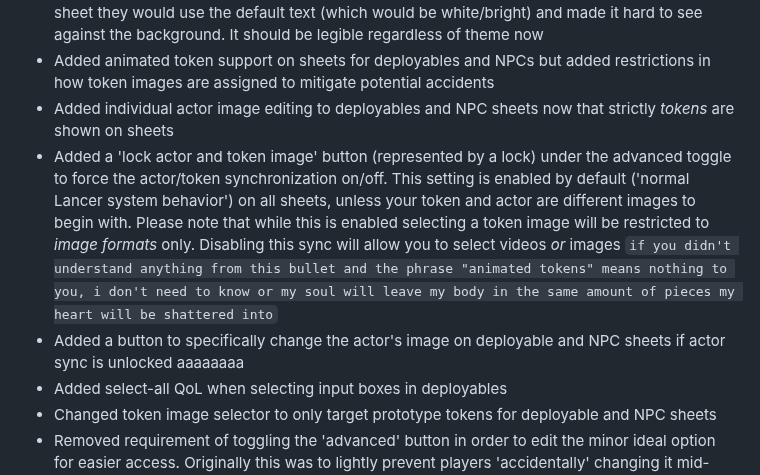
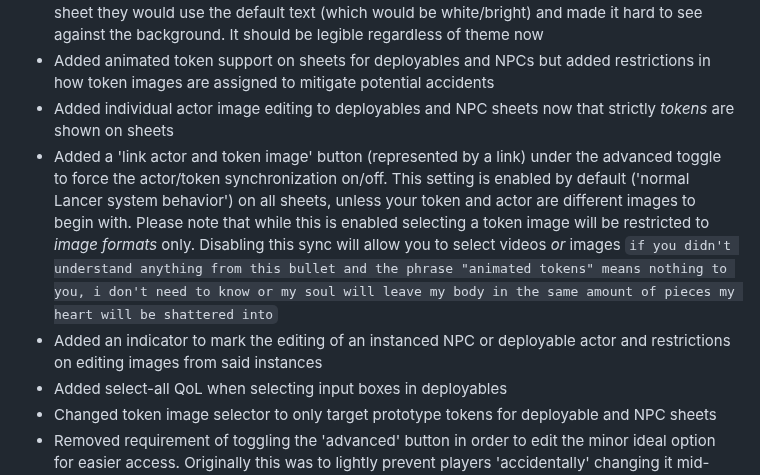
Before and after one commit to annoyedb/lancer-alternative-sheets, a Markdown page: CHANGELOG.md, the part around one of its changes. GitHub-like rendering.

```diff
--- a/CHANGELOG.md
+++ b/CHANGELOG.md
@@ -11,8 +12,8 @@ I've tried my best to clearly communicate the difference between actor images an
 * Added missing styling on pilot sheet's bond section. When 'dark' themes were selected for a sheet they would use the default text (which would be white/bright) and made it hard to see against the background. It should be legible regardless of theme now
 * Added animated token support on sheets for deployables and NPCs but added restrictions in how token images are assigned to mitigate potential accidents
 * Added individual actor image editing to deployables and NPC sheets now that strictly *tokens* are shown on sheets
-* Added a 'lock actor and token image' button (represented by a lock) under the advanced toggle to force the actor/token synchronization on/off. This setting is enabled by default ('normal Lancer system behavior') on all sheets, unless your token and actor are different images to begin with. Please note that while this is enabled selecting a token image will be restricted to *image formats* only. Disabling this sync will allow you to select videos *or* images `if you didn't understand anything from this bullet and the phrase "animated tokens" means nothing to you, i don't need to know or my soul will leave my body in the same amount of pieces my heart will be shattered into`
-* Added a button to specifically change the actor's image on deployable and NPC sheets if actor sync is unlocked aaaaaaaa
+* Added a 'link actor and token image' button (represented by a link) under the advanced toggle to force the actor/token synchronization on/off. This setting is enabled by default ('normal Lancer system behavior') on all sheets, unless your token and actor are different images to begin with. Please note that while this is enabled selecting a token image will be restricted to *image formats* only. Disabling this sync will allow you to select videos *or* images `if you didn't understand anything from this bullet and the phrase "animated tokens" means nothing to you, i don't need to know or my soul will leave my body in the same amount of pieces my heart will be shattered into`
+* Added an indicator to mark the editing of an instanced NPC or deployable actor and restrictions on editing images from said instances
 * Added select-all QoL when selecting input boxes in deployables
 * Changed token image selector to only target prototype tokens for deployable and NPC sheets
 * Removed requirement of toggling the 'advanced' button in order to edit the minor ideal option for easier access. Originally this was to lightly prevent players 'accidentally' changing it mid-session `but i'm not your mother, do what you want`
```
Also changed, not shown: other parts of CHANGELOG.md (+1 -0 lines).
